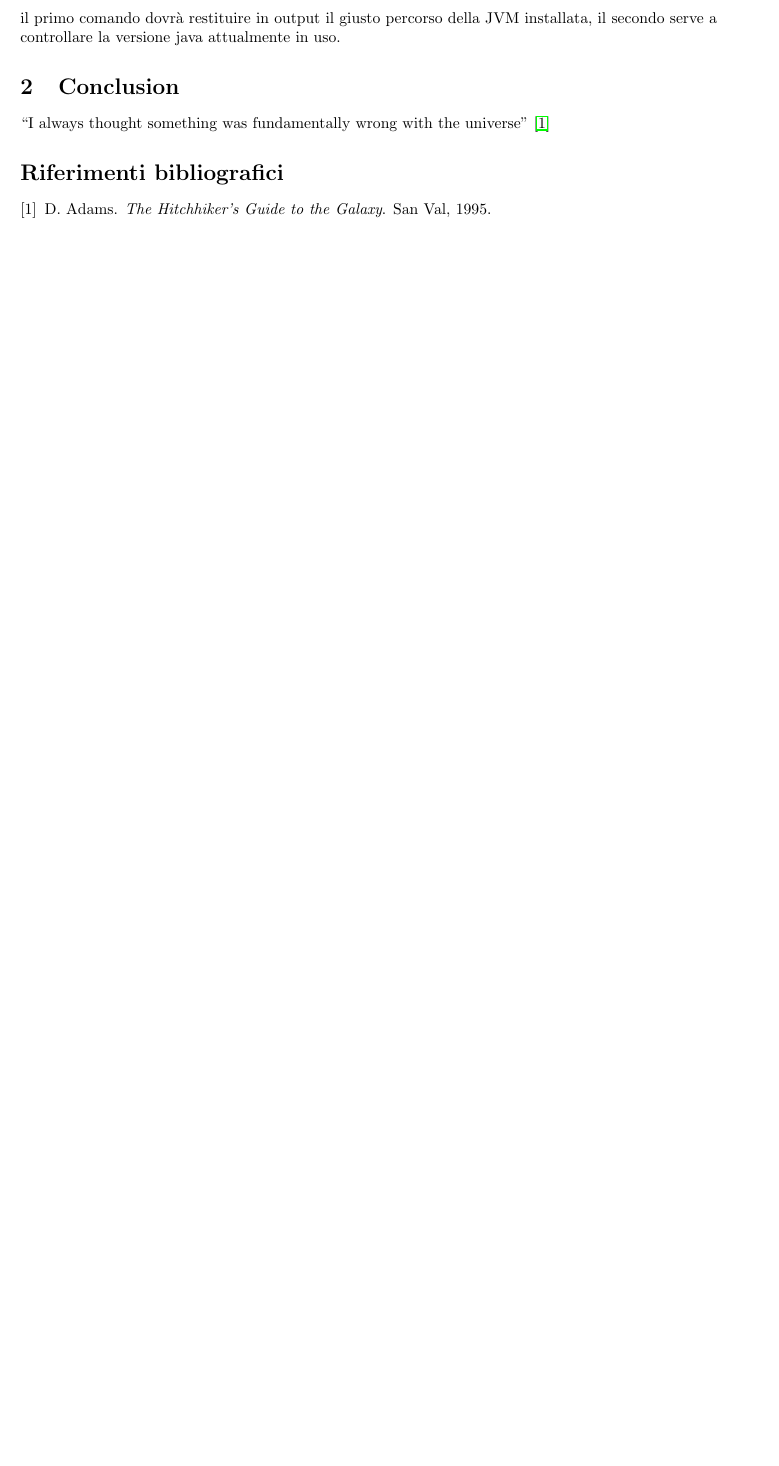
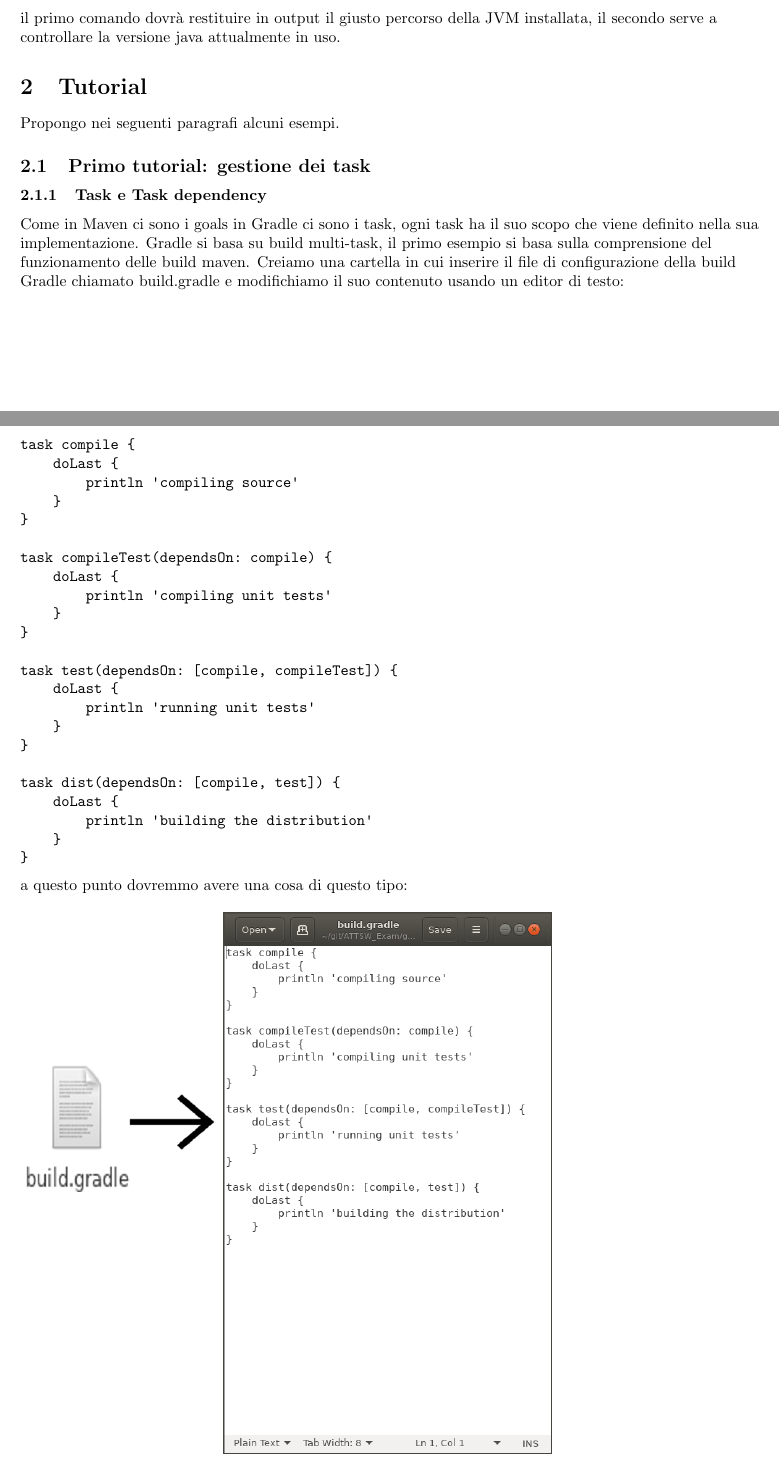
Before and after one commit to Wabri/ATTSW_Exam, a LaTeX document (relation/latex_source/main.tex): part of page 3 of 3 before the commit and two parts of pages 3 and 4 of 6 after it, the two joined at a grey line, cut so that both start at the same text, the shorter picture padded with empty space. The pictures show the PDF file relation/ATTSW_Exam.pdf that the author committed with the source.

Commit message:
update pdf and source file

```diff
--- a/relation/latex_source/main.tex
+++ b/relation/latex_source/main.tex
@@ -101,8 +109,38 @@ In entrambi i casi sarà necessario anche comunicare al sistema la versione da u
 \end{itemize}
 il primo comando dovrà restituire in output il giusto percorso della JVM installata, il secondo serve a controllare la versione java attualmente in uso.
 
-\section{Conclusion}
-``I always thought something was fundamentally wrong with the universe'' \citep{adams1995hitchhiker}
 
-\bibliographystyle{plain}
-\bibliography{references}
+\section{Tutorial} % https://docs.gradle.org/current/userguide/tutorial_gradle_command_line.html
+Propongo nei seguenti paragrafi alcuni esempi.
+
+\subsection{Primo tutorial: gestione dei task}
+
+\subsubsection{Task e Task dependency}
+Come in Maven ci sono i goals in Gradle ci sono i task, ogni task ha il suo scopo che viene definito nella sua implementazione. Gradle si basa su build multi-task, il primo esempio si basa sulla comprensione del funzionamento delle build maven. Creiamo una cartella in cui inserire il file di configurazione della build Gradle chiamato build.gradle e modifichiamo il suo contenuto usando un editor di testo:
+\begin{verbatim}
+task compile {
+    doLast {
+        println 'compiling source'
+    }
+}
+
+task compileTest(dependsOn: compile) {
+    doLast {
+        println 'compiling unit tests'
+    }
+}
+
+task test(dependsOn: [compile, compileTest]) {
+    doLast {
+        println 'running unit tests'
+    }
+}
+
+task dist(dependsOn: [compile, test]) {
+    doLast {
+        println 'building the distribution'
+    }
+}
+\end{verbatim}
+a questo punto dovremmo avere una cosa di questo tipo:
+\begin{figure}[H]
@@ -108,0 +151 @@ il primo comando dovrà restituire in output il giusto percorso della JVM instal
+\begin{figure}[H]
@@ -108,0 +164,8 @@ il primo comando dovrà restituire in output il giusto percorso della JVM instal
+> Task :compile
+compiling source
+
+> Task :compileTest
+compiling unit tests
+
+> Task :test
+running unit tests
@@ -108,0 +192,5 @@ il primo comando dovrà restituire in output il giusto percorso della JVM instal
+> Task :compile
+compiling source
+
+> Task :dist
+building the distribution
```
Also changed, not shown: relation/ATTSW_Exam.pdf, relation/latex_source/gradleexamplefirst.png (added), relation/latex_source/taskdipendence.png (added), relation/latex_source/main.tex (70 more changed lines).
